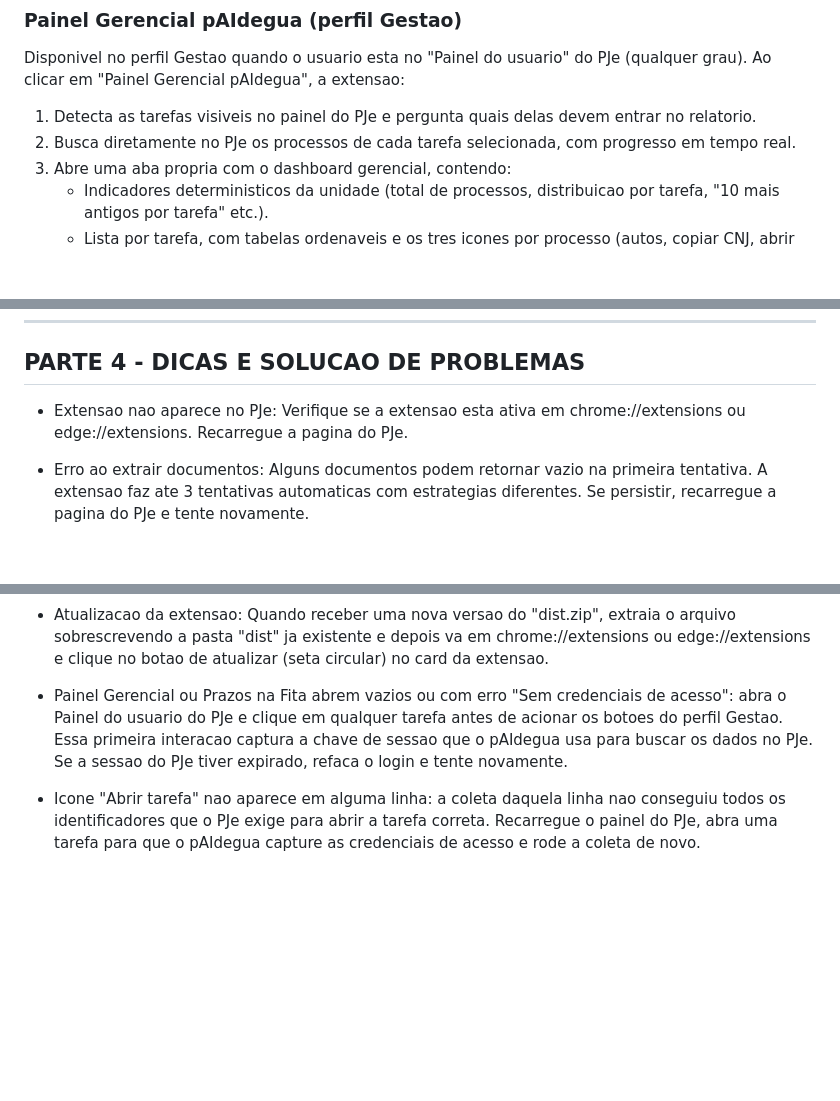
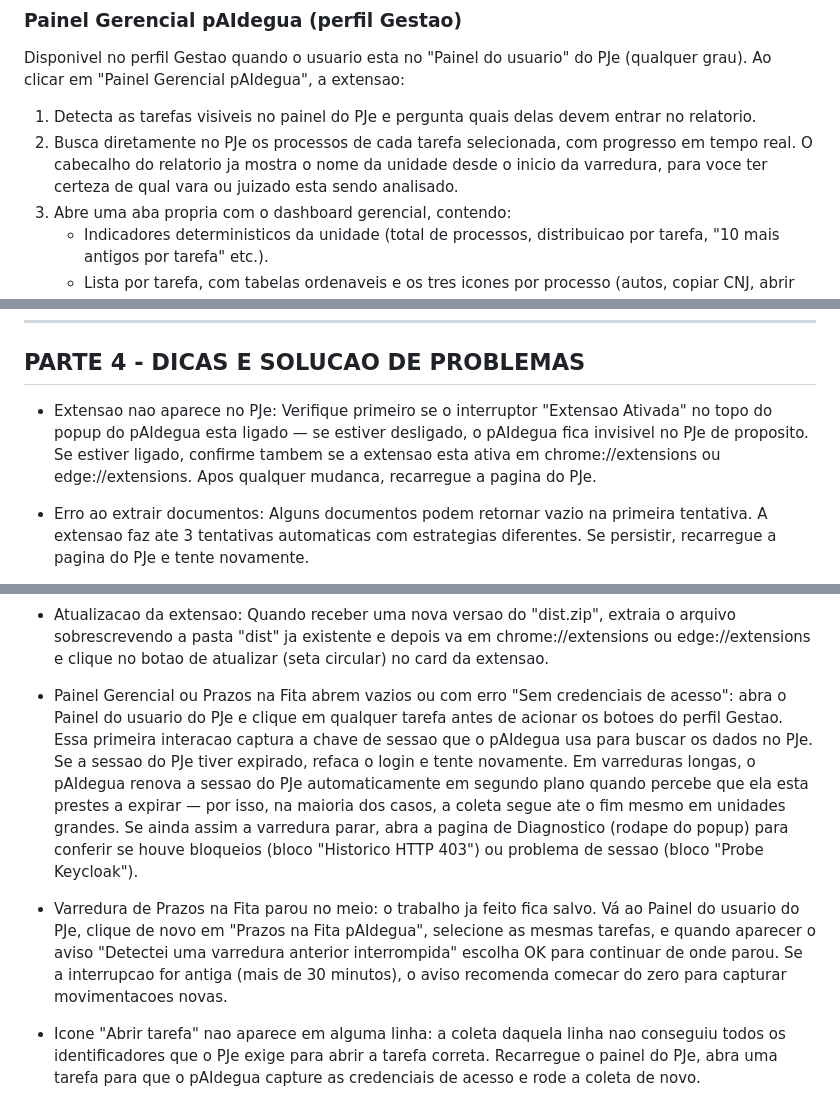
Before and after one commit to vsousaesilva/paidegua, a Markdown page: docs/manual-instalacao-uso.md, 3 parts joined by grey strips. Drawn GitHub-style; blank space fills up the shorter version.

```diff
--- a/docs/manual-instalacao-uso.md
+++ b/docs/manual-instalacao-uso.md
@@ -209,7 +213,7 @@ O fluxo de emenda a inicial e integrado com o PJe: a bolha da minuta gerada traz
 Disponivel no perfil Gestao quando o usuario esta no "Painel do usuario" do PJe (qualquer grau). Ao clicar em "Painel Gerencial pAIdegua", a extensao:
 
 1. Detecta as tarefas visiveis no painel do PJe e pergunta quais delas devem entrar no relatorio.
-2. Busca diretamente no PJe os processos de cada tarefa selecionada, com progresso em tempo real.
+2. Busca diretamente no PJe os processos de cada tarefa selecionada, com progresso em tempo real. O cabecalho do relatorio ja mostra o nome da unidade desde o inicio da varredura, para voce ter certeza de qual vara ou juizado esta sendo analisado.
 3. Abre uma aba propria com o dashboard gerencial, contendo:
    - Indicadores deterministicos da unidade (total de processos, distribuicao por tarefa, "10 mais antigos por tarefa" etc.).
    - Lista por tarefa, com tabelas ordenaveis e os tres icones por processo (autos, copiar CNJ, abrir tarefa).
@@ -331,7 +355,7 @@ Dicas:
 
 ## PARTE 4 - DICAS E SOLUCAO DE PROBLEMAS
 
-- Extensao nao aparece no PJe: Verifique se a extensao esta ativa em chrome://extensions ou edge://extensions. Recarregue a pagina do PJe.
+- Extensao nao aparece no PJe: Verifique primeiro se o interruptor "Extensao Ativada" no topo do popup do pAIdegua esta ligado — se estiver desligado, o pAIdegua fica invisivel no PJe de proposito. Se estiver ligado, confirme tambem se a extensao esta ativa em chrome://extensions ou edge://extensions. Apos qualquer mudanca, recarregue a pagina do PJe.
 
 - Erro ao extrair documentos: Alguns documentos podem retornar vazio na primeira tentativa. A extensao faz ate 3 tentativas automaticas com estrategias diferentes. Se persistir, recarregue a pagina do PJe e tente novamente.
 
@@ -345,7 +369,9 @@ Dicas:
 
 - Atualizacao da extensao: Quando receber uma nova versao do "dist.zip", extraia o arquivo sobrescrevendo a pasta "dist" ja existente e depois va em chrome://extensions ou edge://extensions e clique no botao de atualizar (seta circular) no card da extensao.
 
-- Painel Gerencial ou Prazos na Fita abrem vazios ou com erro "Sem credenciais de acesso": abra o Painel do usuario do PJe e clique em qualquer tarefa antes de acionar os botoes do perfil Gestao. Essa primeira interacao captura a chave de sessao que o pAIdegua usa para buscar os dados no PJe. Se a sessao do PJe tiver expirado, refaca o login e tente novamente.
+- Painel Gerencial ou Prazos na Fita abrem vazios ou com erro "Sem credenciais de acesso": abra o Painel do usuario do PJe e clique em qualquer tarefa antes de acionar os botoes do perfil Gestao. Essa primeira interacao captura a chave de sessao que o pAIdegua usa para buscar os dados no PJe. Se a sessao do PJe tiver expirado, refaca o login e tente novamente. Em varreduras longas, o pAIdegua renova a sessao do PJe automaticamente em segundo plano quando percebe que ela esta prestes a expirar — por isso, na maioria dos casos, a coleta segue ate o fim mesmo em unidades grandes. Se ainda assim a varredura parar, abra a pagina de Diagnostico (rodape do popup) para conferir se houve bloqueios (bloco "Historico HTTP 403") ou problema de sessao (bloco "Probe Keycloak").
+
+- Varredura de Prazos na Fita parou no meio: o trabalho ja feito fica salvo. Vá ao Painel do usuario do PJe, clique de novo em "Prazos na Fita pAIdegua", selecione as mesmas tarefas, e quando aparecer o aviso "Detectei uma varredura anterior interrompida" escolha OK para continuar de onde parou. Se a interrupcao for antiga (mais de 30 minutos), o aviso recomenda comecar do zero para capturar movimentacoes novas.
 
 - Icone "Abrir tarefa" nao aparece em alguma linha: a coleta daquela linha nao conseguiu todos os identificadores que o PJe exige para abrir a tarefa correta. Recarregue o painel do PJe, abra uma tarefa para que o pAIdegua capture as credenciais de acesso e rode a coleta de novo.
 
```
Also changed, not shown: other parts of docs/manual-instalacao-uso.md (+27 -3 lines).
